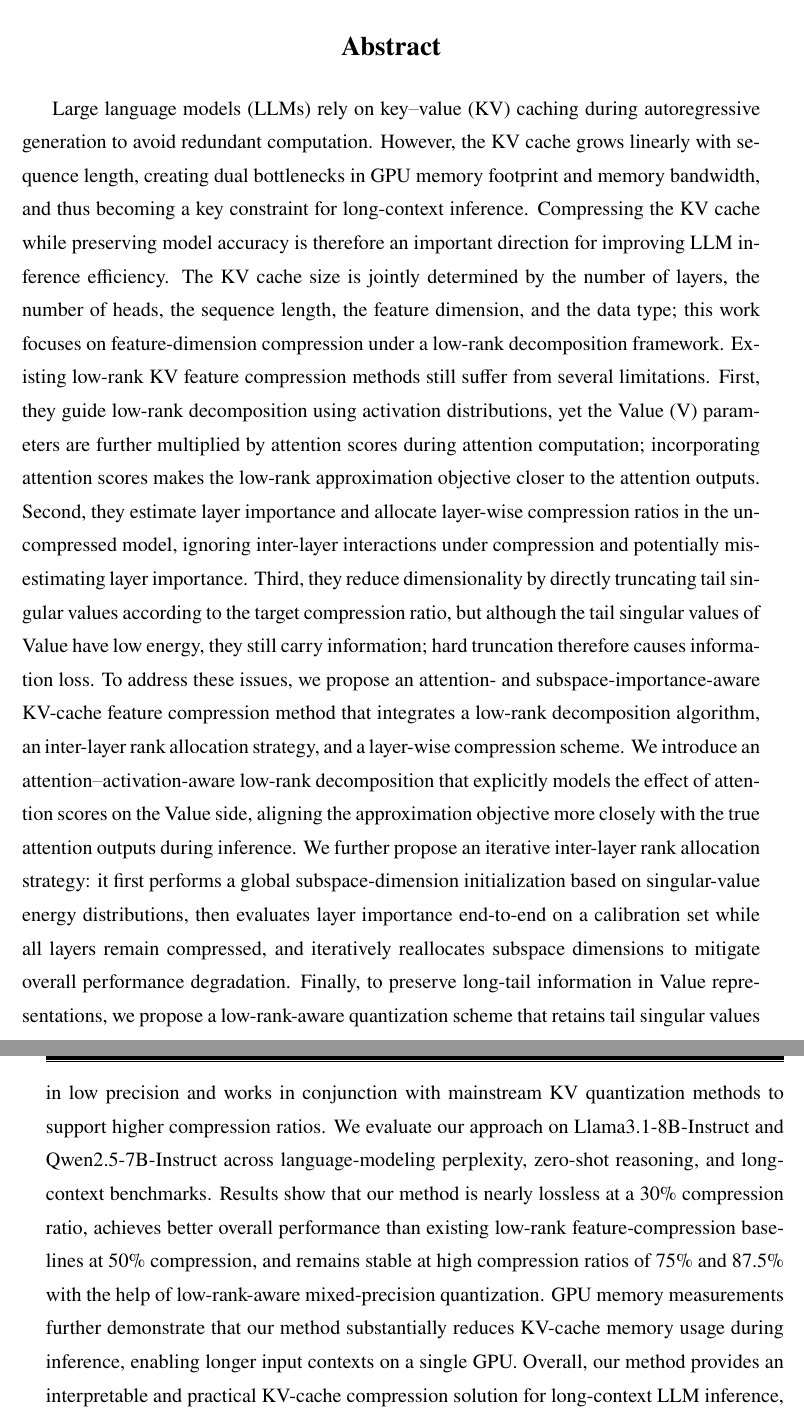
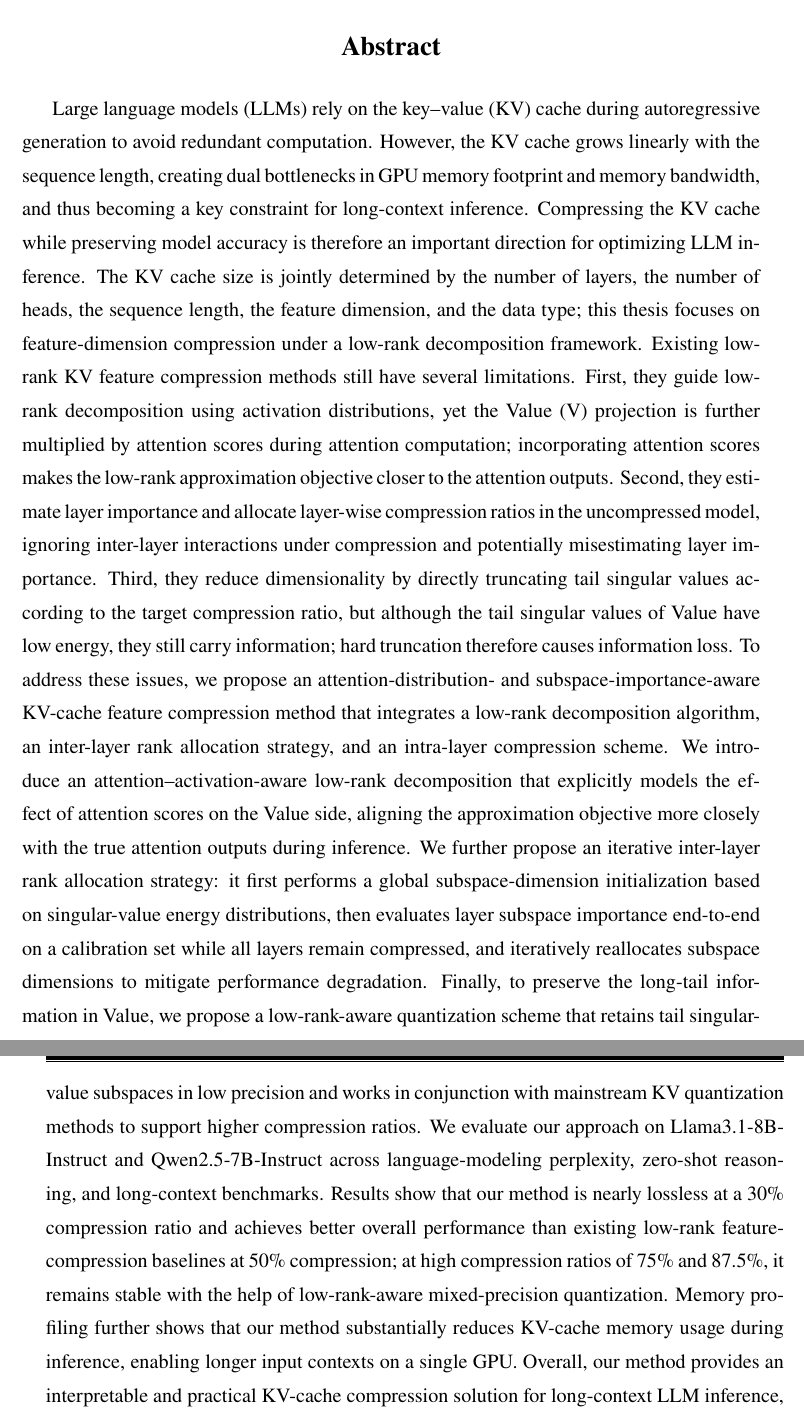
Before and after one commit to Xwab/Master_v6, a LaTeX thesis (main.tex, which reads contents/abstract.tex): two parts of pages 4 and 5 of 89, joined at a grey line, cut so that both start at the same text. Compiled offline with XeLaTeX.

Commit message:
Refine abstract and JSON for KV cache compression method
Co-authored-by: yyb515616 <yyb515616@sjtu.edu.cn>

```diff
--- a/contents/abstract.tex
+++ b/contents/abstract.tex
@@ -20,5 +20,5 @@
 
 \begin{abstract}[en]
   %Large language models (LLMs) rely on key--value (KV) caching to avoid redundant computation during autoregressive generation. However, the KV cache grows linearly with the sequence length, creating bottlenecks in GPU memory and memory bandwidth and limiting long-context inference. This thesis studies KV-cache compression from the feature-dimension perspective and proposes an SVD-based framework to better preserve accuracy under a fixed memory budget. We first propose an \emph{attention- and activation-aware} decomposition and reconstruction method, and explicitly model on the Value side how attention weights affect inference-time computation, making the low-rank objective closer to the true attention output while remaining compatible with group-wise attention differences in GQA. We then propose an iterative, layer-wise adaptive rank allocation strategy: ranks are initialized using singular-value energy profiles, and redistributed under the constraint that all layers stay compressed, guided by end-to-end error and accumulation measured on a calibration set and by rank sensitivity. Finally, since the tail singular components of Value are low-energy yet informative, we propose a low-rank-aware mixed quantization scheme that keeps the tail in \emph{low precision} and can be combined with existing KV quantization methods to support higher compression rates. Experiments on Llama3.1-8B-Instruct and Qwen2.5-7B-Instruct cover language modeling perplexity, zero-shot reasoning, and LongBench. Results show that our method is nearly lossless at 30\%, outperforms SVD-based feature compression baselines at 50\%, and remains robust at high compression rates (75\% and 87.5\%) with low-rank-aware mixed-precision quantization. Memory profiling further shows that our method enables longer input contexts on a single GPU. Overall, the proposed approach is an interpretable and practical KV-cache compression solution that preserves accuracy better than prior KV feature compression methods.
-  Large language models (LLMs) rely on key–value (KV) caching during autoregressive generation to avoid redundant computation. However, the KV cache grows linearly with sequence length, creating dual bottlenecks in GPU memory footprint and memory bandwidth, and thus becoming a key constraint for long-context inference. Compressing the KV cache while preserving model accuracy is therefore an important direction for improving LLM inference efficiency. The KV cache size is jointly determined by the number of layers, the number of heads, the sequence length, the feature dimension, and the data type; this work focuses on feature-dimension compression under a low-rank decomposition framework. Existing low-rank KV feature compression methods still suffer from several limitations. First, they guide low-rank decomposition using activation distributions, yet the Value (V) parameters are further multiplied by attention scores during attention computation; incorporating attention scores makes the low-rank approximation objective closer to the attention outputs. Second, they estimate layer importance and allocate layer-wise compression ratios in the uncompressed model, ignoring inter-layer interactions under compression and potentially misestimating layer importance. Third, they reduce dimensionality by directly truncating tail singular values according to the target compression ratio, but although the tail singular values of Value have low energy, they still carry information; hard truncation therefore causes information loss. To address these issues, we propose an attention- and subspace-importance-aware KV-cache feature compression method that integrates a low-rank decomposition algorithm, an inter-layer rank allocation strategy, and a layer-wise compression scheme. We introduce an attention–activation-aware low-rank decomposition that explicitly models the effect of attention scores on the Value side, aligning the approximation objective more closely with the true attention outputs during inference. We further propose an iterative inter-layer rank allocation strategy: it first performs a global subspace-dimension initialization based on singular-value energy distributions, then evaluates layer importance end-to-end on a calibration set while all layers remain compressed, and iteratively reallocates subspace dimensions to mitigate overall performance degradation. Finally, to preserve long-tail information in Value representations, we propose a low-rank-aware quantization scheme that retains tail singular values in low precision and works in conjunction with mainstream KV quantization methods to support higher compression ratios. We evaluate our approach on Llama3.1-8B-Instruct and Qwen2.5-7B-Instruct across language-modeling perplexity, zero-shot reasoning, and long-context benchmarks. Results show that our method is nearly lossless at a 30\% compression ratio, achieves better overall performance than existing low-rank feature-compression baselines at 50\% compression, and remains stable at high compression ratios of 75\% and 87.5\% with the help of low-rank-aware mixed-precision quantization. GPU memory measurements further demonstrate that our method substantially reduces KV-cache memory usage during inference, enabling longer input contexts on a single GPU. Overall, our method provides an interpretable and practical KV-cache compression solution for long-context LLM inference, preserving accuracy better than prior KV feature compression approaches.
+  Large language models (LLMs) rely on the key--value (KV) cache during autoregressive generation to avoid redundant computation. However, the KV cache grows linearly with the sequence length, creating dual bottlenecks in GPU memory footprint and memory bandwidth, and thus becoming a key constraint for long-context inference. Compressing the KV cache while preserving model accuracy is therefore an important direction for optimizing LLM inference. The KV cache size is jointly determined by the number of layers, the number of heads, the sequence length, the feature dimension, and the data type; this thesis focuses on feature-dimension compression under a low-rank decomposition framework. Existing low-rank KV feature compression methods still have several limitations. First, they guide low-rank decomposition using activation distributions, yet the Value (V) projection is further multiplied by attention scores during attention computation; incorporating attention scores makes the low-rank approximation objective closer to the attention outputs. Second, they estimate layer importance and allocate layer-wise compression ratios in the uncompressed model, ignoring inter-layer interactions under compression and potentially misestimating layer importance. Third, they reduce dimensionality by directly truncating tail singular values according to the target compression ratio, but although the tail singular values of Value have low energy, they still carry information; hard truncation therefore causes information loss. To address these issues, we propose an attention-distribution- and subspace-importance-aware KV-cache feature compression method that integrates a low-rank decomposition algorithm, an inter-layer rank allocation strategy, and an intra-layer compression scheme. We introduce an attention--activation-aware low-rank decomposition that explicitly models the effect of attention scores on the Value side, aligning the approximation objective more closely with the true attention outputs during inference. We further propose an iterative inter-layer rank allocation strategy: it first performs a global subspace-dimension initialization based on singular-value energy distributions, then evaluates layer subspace importance end-to-end on a calibration set while all layers remain compressed, and iteratively reallocates subspace dimensions to mitigate performance degradation. Finally, to preserve the long-tail information in Value, we propose a low-rank-aware quantization scheme that retains tail singular-value subspaces in low precision and works in conjunction with mainstream KV quantization methods to support higher compression ratios. We evaluate our approach on Llama3.1-8B-Instruct and Qwen2.5-7B-Instruct across language-modeling perplexity, zero-shot reasoning, and long-context benchmarks. Results show that our method is nearly lossless at a 30\% compression ratio and achieves better overall performance than existing low-rank feature-compression baselines at 50\% compression; at high compression ratios of 75\% and 87.5\%, it remains stable with the help of low-rank-aware mixed-precision quantization. Memory profiling further shows that our method substantially reduces KV-cache memory usage during inference, enabling longer input contexts on a single GPU. Overall, our method provides an interpretable and practical KV-cache compression solution for long-context LLM inference, preserving accuracy better than prior KV feature compression approaches.
 \end{abstract}
```
Also changed, not shown: 1 other file.
